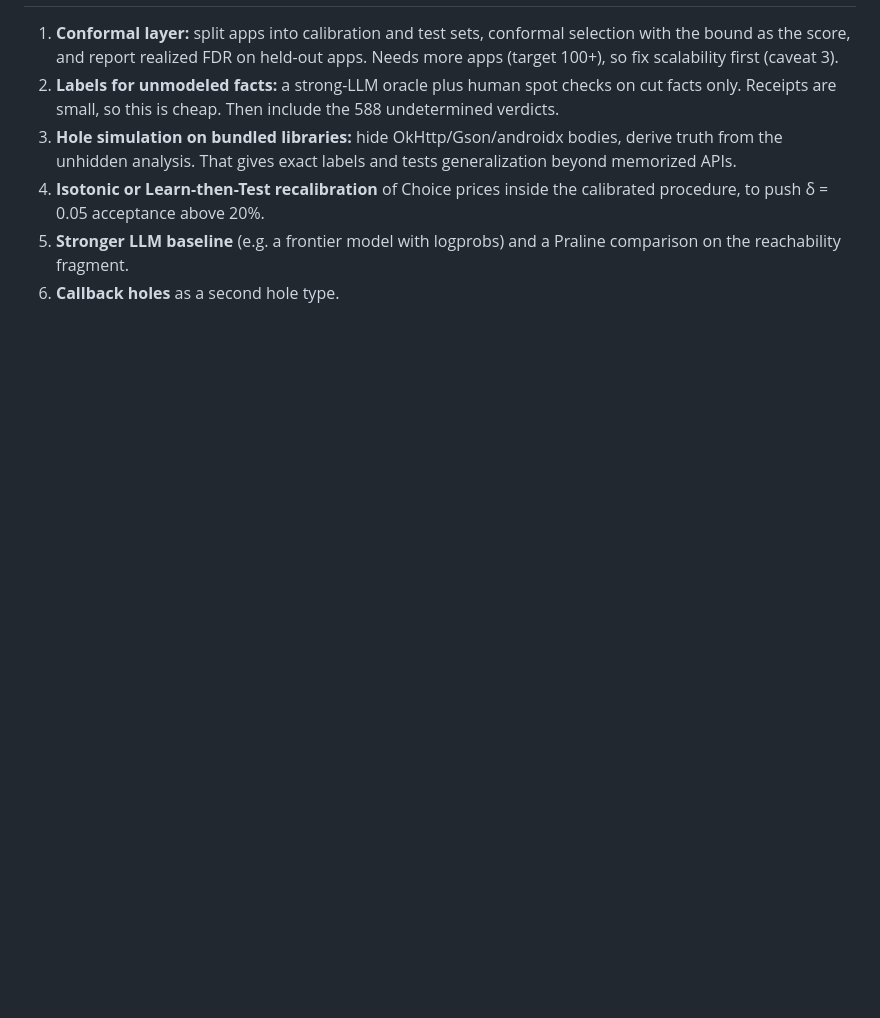
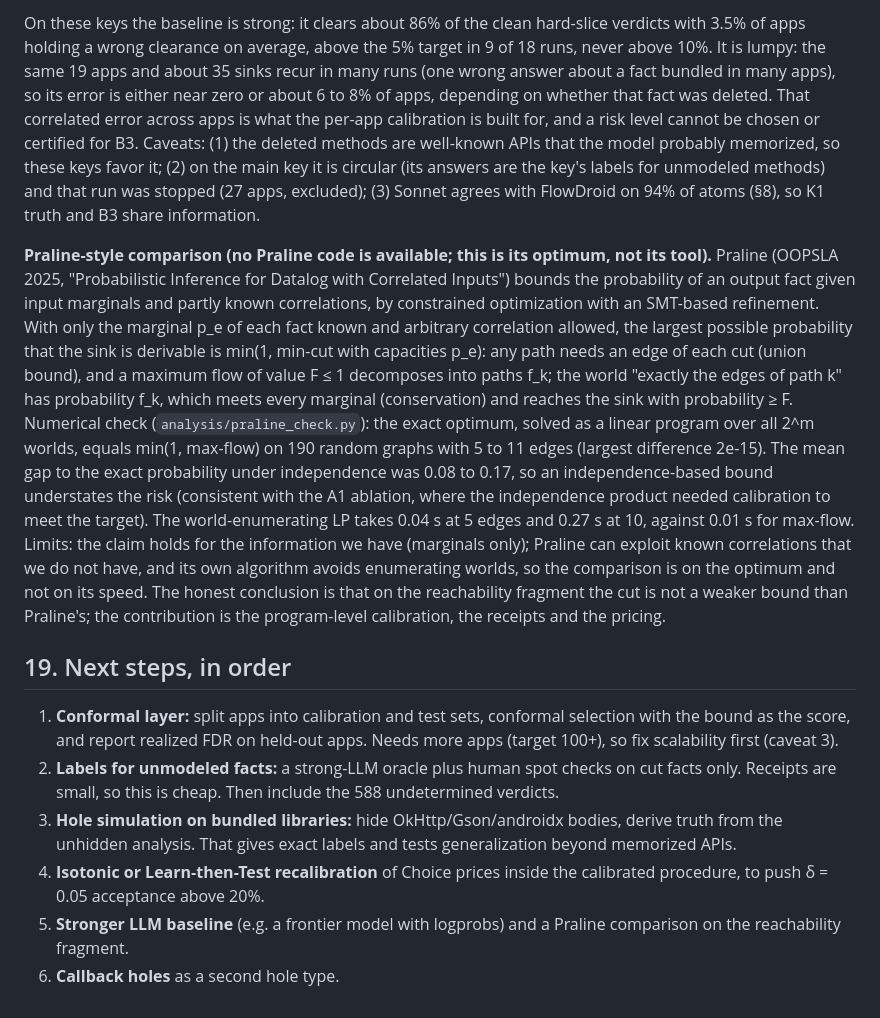
Before and after one commit to jimbou/datalog_jev, a Markdown page: FINDINGS.md, the part around one of its changes. GitHub-like rendering; blank space fills up the shorter version.

```diff
--- a/FINDINGS.md
+++ b/FINDINGS.md
@@ -563,3 +605,30 @@ The K2 key (StubDroid on the real code) would be a third, independent view.
+On these keys the baseline is strong: it clears about 86% of the clean hard-slice verdicts with 3.5% of apps holding a
+wrong clearance on average, above the 5% target in 9 of 18 runs, never above 10%. It is lumpy: the same 19 apps and
+about 35 sinks recur in many runs (one wrong answer about a fact bundled in many apps), so its error is either near
+zero or about 6 to 8% of apps, depending on whether that fact was deleted. That correlated error across apps is what
+the per-app calibration is built for, and a risk level cannot be chosen or certified for B3. Caveats: (1) the deleted
+methods are well-known APIs that the model probably memorized, so these keys favor it; (2) on the main key it is
+circular (its answers are the key's labels for unmodeled methods) and that run was stopped (27 apps, excluded);
+(3) Sonnet agrees with FlowDroid on 94% of atoms (§8), so K1 truth and B3 share information.
+
+**Praline-style comparison (no Praline code is available; this is its optimum, not its tool).** Praline (OOPSLA 2025,
+"Probabilistic Inference for Datalog with Correlated Inputs") bounds the probability of an output fact given input
+marginals and partly known correlations, by constrained optimization with an SMT-based refinement. With only the
+marginal p_e of each fact known and arbitrary correlation allowed, the largest possible probability that the sink is
+derivable is min(1, min-cut with capacities p_e): any path needs an edge of each cut (union bound), and a maximum
+flow of value F ≤ 1 decomposes into paths f_k; the world "exactly the edges of path k" has probability f_k, which
+meets every marginal (conservation) and reaches the sink with probability ≥ F. Numerical check
+(`analysis/praline_check.py`): the exact optimum, solved as a linear program over all 2^m worlds, equals
+min(1, max-flow) on 190 random graphs with 5 to 11 edges (largest difference 2e-15). The mean gap to the
+exact probability under independence was 0.08 to 0.17, so an independence-based bound understates the risk
+(consistent with the A1 ablation, where the independence product needed calibration to meet the target). The
+world-enumerating LP takes 0.04 s at 5 edges and 0.27 s at 10, against 0.01 s for max-flow. Limits: the claim holds
+for the information we have (marginals only); Praline can exploit known correlations that we do not have, and its own
+algorithm avoids enumerating worlds, so the comparison is on the optimum and not on its speed. The honest conclusion is
+that on the reachability fragment the cut is not a weaker bound than Praline's; the contribution is the program-level
+calibration, the receipts and the pricing.
+
+## 19. Next steps, in order
 
 1. **Conformal layer:** split apps into calibration and test sets, conformal selection with the
    bound as the score, and report realized FDR on held-out apps. Needs more apps (target 100+), so
```
Also changed, not shown: other parts of FINDINGS.md (+43 -1 lines).
